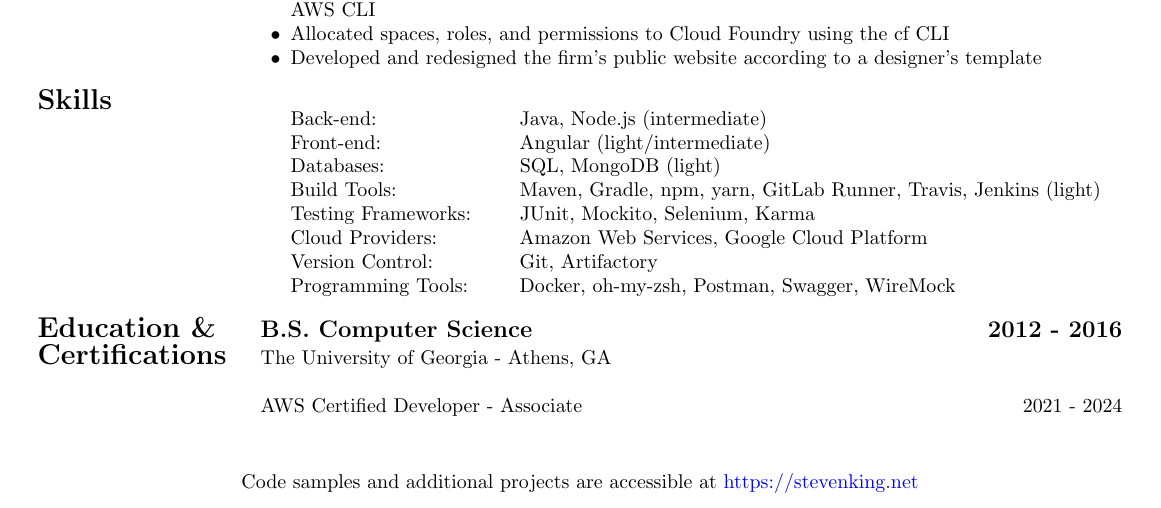
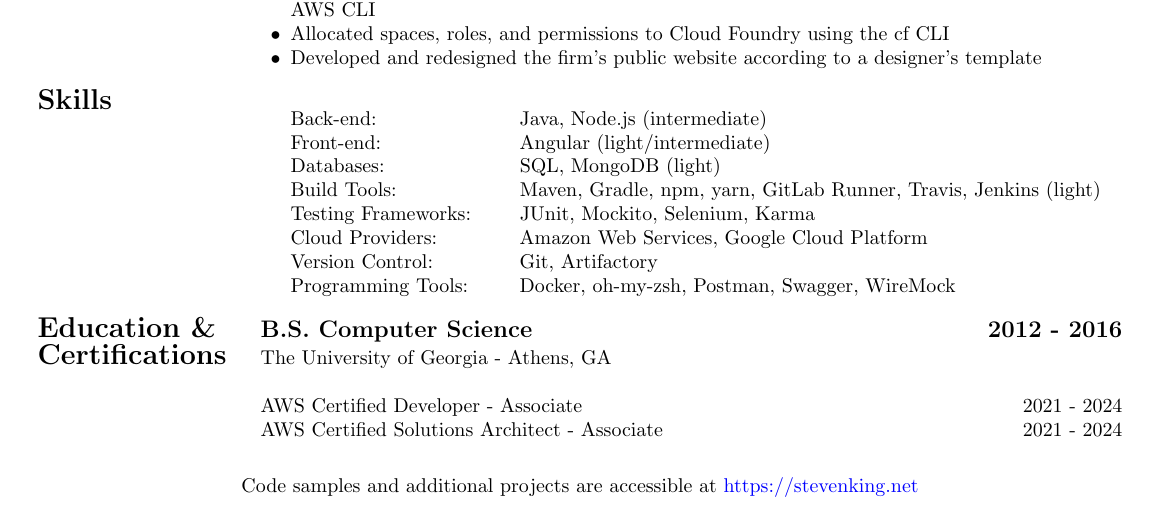
Before and after one commit to StevenKing-Profile/Resume, a LaTeX CV (2021_Steven_King_Resume.tex): part of the page, cut so that both start at the same text. Compiled offline with pdfLaTeX.

Commit message:
adding aws solutions architect associate certificate

```diff
--- a/2021_Steven_King_Resume.tex
+++ b/2021_Steven_King_Resume.tex
@@ -80,10 +80,11 @@
 		Education \& & \large\bf{B.S. Computer Science \hfill 2012 - 2016} \\
 		Certifications & The University of Georgia - Athens, GA \\
 		& \\
-		& AWS Certified Developer - Associate \hfill 2021 - 2024
+		& AWS Certified Developer - Associate \hfill 2021 - 2024 \\
+		& AWS Certified Solutions Architect - Associate \hfill 2021 - 2024
 	\end{tabularx}
 
-	\vspace{1.5em}
+	\vspace{.5em}
 
 	\begin{center}
 		Code samples and additional projects are accessible at \href{https://stevenking.net}{https://stevenking.net}
```
Also changed, not shown: 2021_Steven_King_Resume.pdf.
